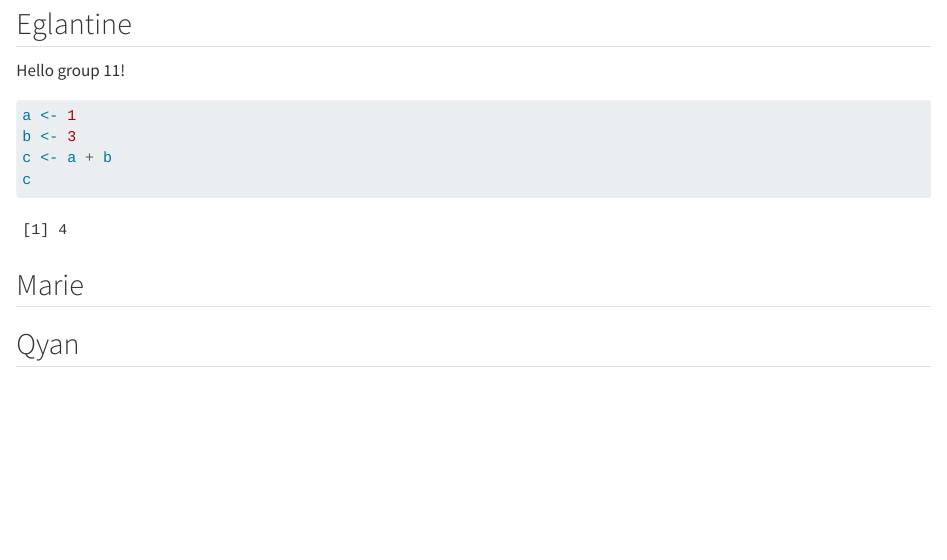
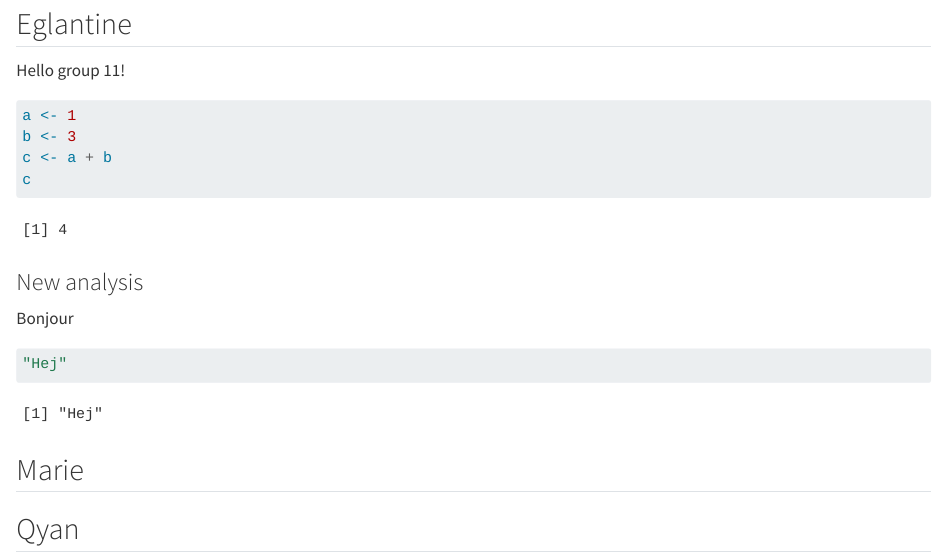
Before and after one commit to rforbiodatascience24/group11, a Quarto document (group_document.qmd): the page in a window 1100 px wide, from 560 px down. Rendered offline with R 4.5, knitr and Pandoc in place of Quarto, with nearby package versions; some code elsewhere in the file could not run offline.

Commit message:
New feature from s233242

````diff
--- a/group_document.qmd
+++ b/group_document.qmd
@@ -35,6 +35,14 @@ c <- a + b
 c
 ```
 
+### New analysis
+
+Bonjour
+
+```{r}
+"Hej"
+```
+
 ## Marie
 
 ## Qyan
````
